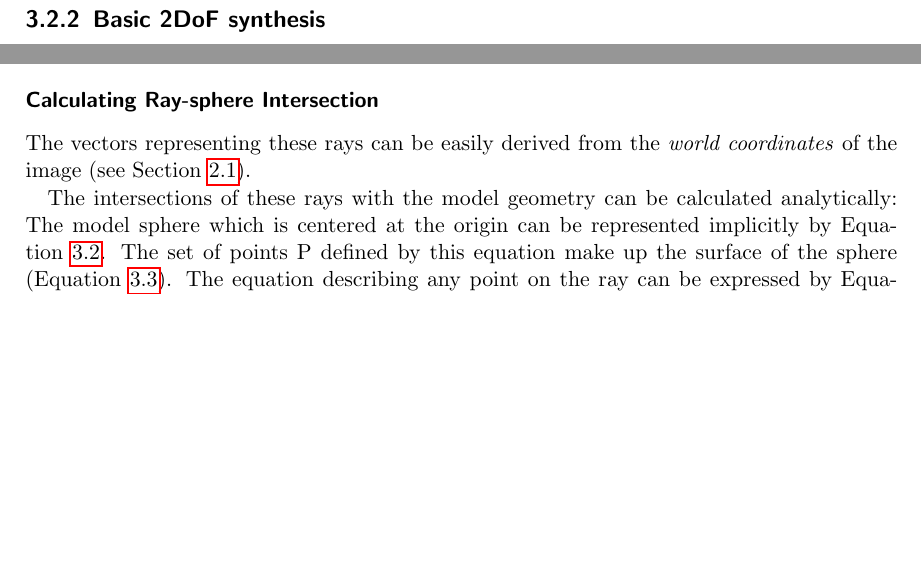
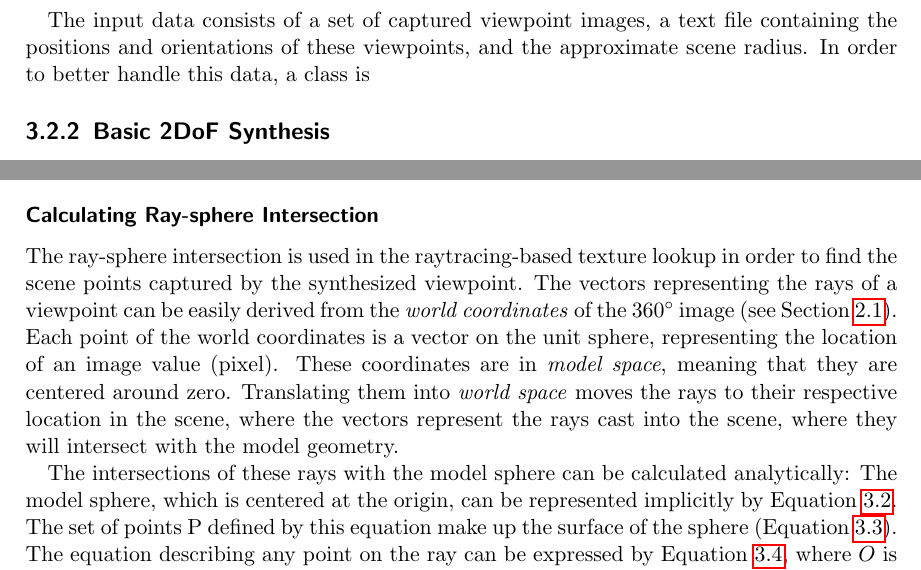
Before and after one commit to rskletza/360ImageSynthesisThesis, a LaTeX thesis (klet21.tex, which reads 03_implementation.tex): two parts of page 28 of 39, joined at a grey line, cut at the place of the change, the shorter picture padded with empty space. Compiled offline with pdfLaTeX.

Commit message:
Update 03_implementation.tex
started fleshing out implementation details

```diff
--- a/03_implementation.tex
+++ b/03_implementation.tex
@@ -313,4 +313,7 @@ Using the chosen viewpoints A and B, and the calculated interpolation distance $
   \item make access to location and image data of a viewpoint contained in a set easy and intuitive (CaptureSet)
 \end{itemize}
 
-\subsection{Basic 2DoF synthesis}
+The input data consists of a set of captured viewpoint images, a text file containing the positions and orientations of these viewpoints, and the approximate scene radius. In order to better handle this data, a class is
+
+\subsection{Basic 2DoF Synthesis}
+This section will present the technical and mathematical details on which the basic 2DoF synthesis is based. This includes the calculation of the ray-scene intersection, and the texture lookup introduced in Section~\ref{texture-lookup}, and the deviation angle calculation and blending function from Section~\ref{dev-metric}.
@@ -325,8 +320,8 @@ Using the chosen viewpoints A and B, and the calculated interpolation distance $
 
 \subsubsection{Calculating Ray-sphere Intersection}
-The vectors representing these rays can be easily derived from the \emph{world coordinates} of the image (see~Section~\ref{subsec:fundamentals_360}).
+The ray-sphere intersection is used in the raytracing-based texture lookup in order to find the scene points captured by the synthesized viewpoint. The vectors representing the rays of a viewpoint can be easily derived from the \emph{world coordinates} of the 360\degree image (see~Section~\ref{subsec:fundamentals_360}). Each point of the world coordinates is a vector on the unit sphere, representing the location of an image value (pixel). These coordinates are in \emph{model space}, meaning that they are centered around zero. Translating them into \emph{world space} moves the rays to their respective location in the scene, where the vectors represent the rays cast into the scene, where they will intersect with the model geometry.
 
-The intersections of these rays with the model geometry can be calculated analytically: The model sphere which is centered at the origin can be represented implicitly by Equation~\ref{eq:rsi_spherefull}. The set of points P defined by this equation make up the surface of the sphere (Equation~\ref{eq:rsi_sphereP}).
+The intersections of these rays with the model sphere can be calculated analytically: The model sphere, which is centered at the origin, can be represented implicitly by Equation~\ref{eq:rsi_spherefull}. The set of points P defined by this equation make up the surface of the sphere (Equation~\ref{eq:rsi_sphereP}).
 The equation describing any point on the ray can be expressed by Equation~\ref{eq:rsi_point}, where $O$ is the origin of the ray, which is the center of projection of the new viewpoint, $t$ is the length of the ray and $D$ is a unit vector describing the direction.
 
 \begin{align}
```
Also changed, not shown: 03_implementation.tex (17 more changed lines).
